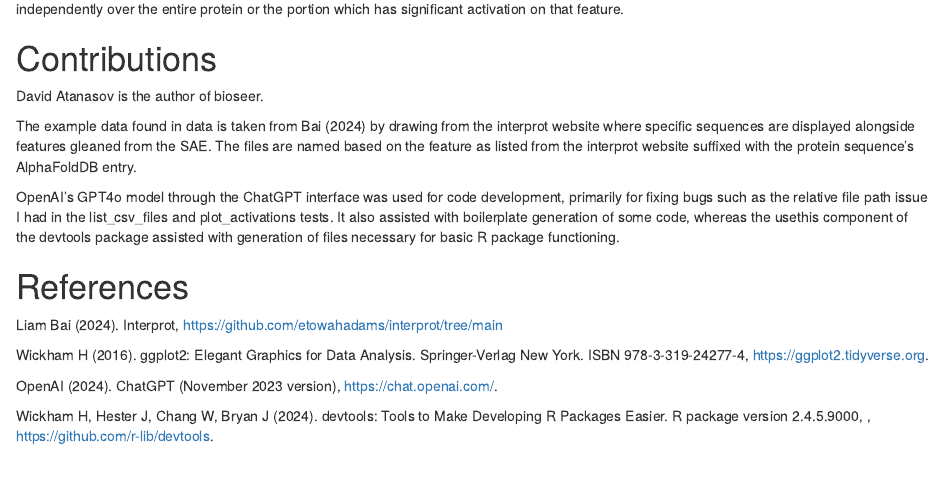
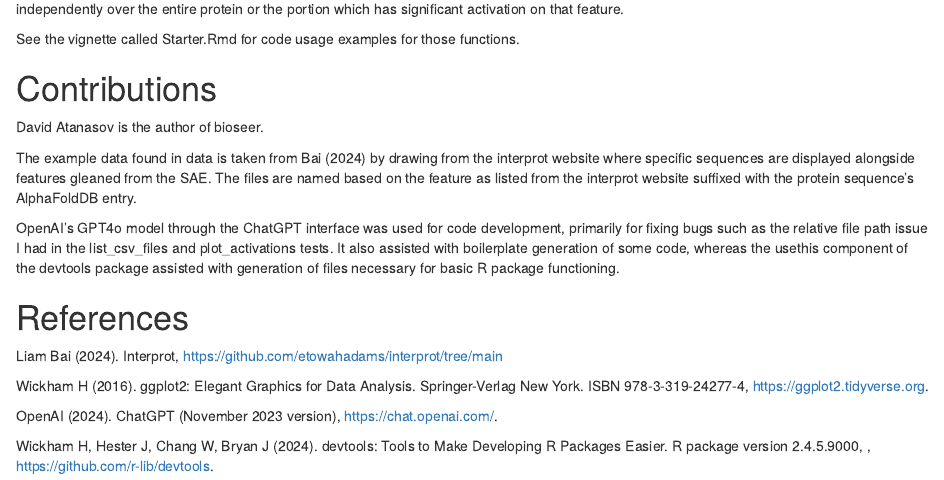
Before and after one commit to davatana/bioseer, an R Markdown document (README.Rmd): the page in a window 1100 px wide, from 640 px down before the commit and from 670 px down after it, so that both start at the same text. Rendered offline with R 4.5, knitr and Pandoc, with nearby package versions.

Commit message:
Implements edits to README files

```diff
--- a/README.Rmd
+++ b/README.Rmd
@@ -25,3 +27,4 @@ Other functions to be added are visualization of the protein sequence coming fro
+See the vignette called Starter.Rmd for code usage examples for those functions.
 
 # Contributions
 David Atanasov is the author of bioseer.
```
Also changed, not shown: README.md, README.Rmd (4 more changed lines).
